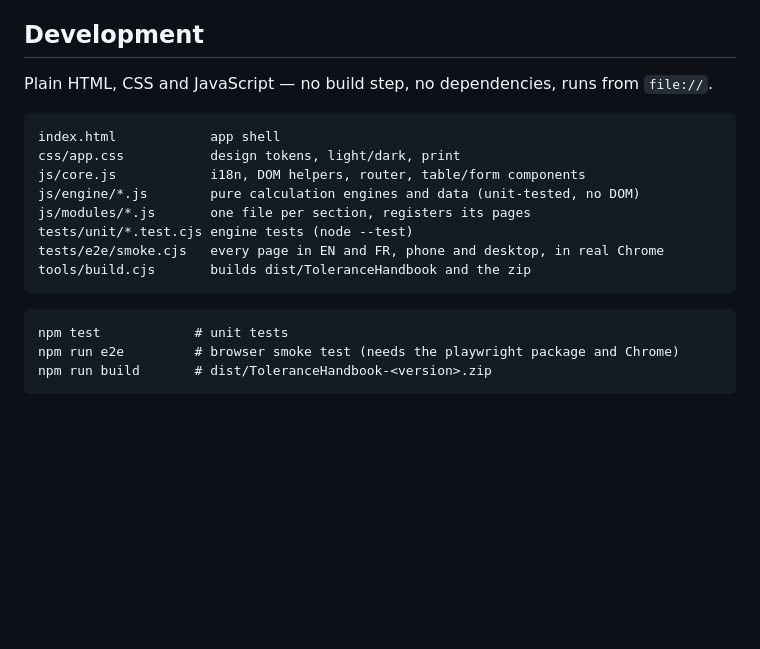
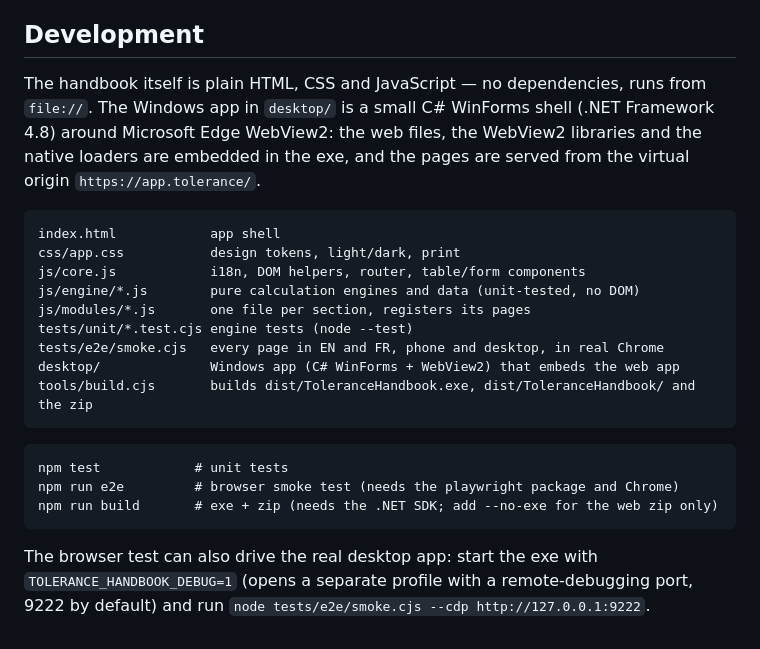
Before and after one commit to thefhiter/tolerance-handbook, a Markdown page: README.md, the part around one of its changes. GitHub-like rendering; blank space fills up the shorter version.

````diff
--- a/README.md
+++ b/README.md
@@ -39,7 +61,7 @@ Values are computed from, or transcribed from, the cited ISO / DIN standards and
 
 ## Development
 
-Plain HTML, CSS and JavaScript — no build step, no dependencies, runs from `file://`.
+The handbook itself is plain HTML, CSS and JavaScript — no dependencies, runs from `file://`. The Windows app in `desktop/` is a small C# WinForms shell (.NET Framework 4.8) around Microsoft Edge WebView2: the web files, the WebView2 libraries and the native loaders are embedded in the exe, and the pages are served from the virtual origin `https://app.tolerance/`.
 
 ```
 index.html            app shell
@@ -49,11 +71,14 @@ js/engine/*.js        pure calculation engines and data (unit-tested, no DOM)
 js/modules/*.js       one file per section, registers its pages
 tests/unit/*.test.cjs engine tests (node --test)
 tests/e2e/smoke.cjs   every page in EN and FR, phone and desktop, in real Chrome
-tools/build.cjs       builds dist/ToleranceHandbook and the zip
+desktop/              Windows app (C# WinForms + WebView2) that embeds the web app
+tools/build.cjs       builds dist/ToleranceHandbook.exe, dist/ToleranceHandbook/ and the zip
 ```
 
 ```
 npm test            # unit tests
 npm run e2e         # browser smoke test (needs the playwright package and Chrome)
-npm run build       # dist/ToleranceHandbook-<version>.zip
+npm run build       # exe + zip (needs the .NET SDK; add --no-exe for the web zip only)
 ```
+
+The browser test can also drive the real desktop app: start the exe with `TOLERANCE_HANDBOOK_DEBUG=1` (opens a separate profile with a remote-debugging port, 9222 by default) and run `node tests/e2e/smoke.cjs --cdp http://127.0.0.1:9222`.
````
Also changed, not shown: other parts of README.md (+23 -1 lines), docs/images/desktop-app.png (added), docs/images/icon-256.png (added), 11 other files.
